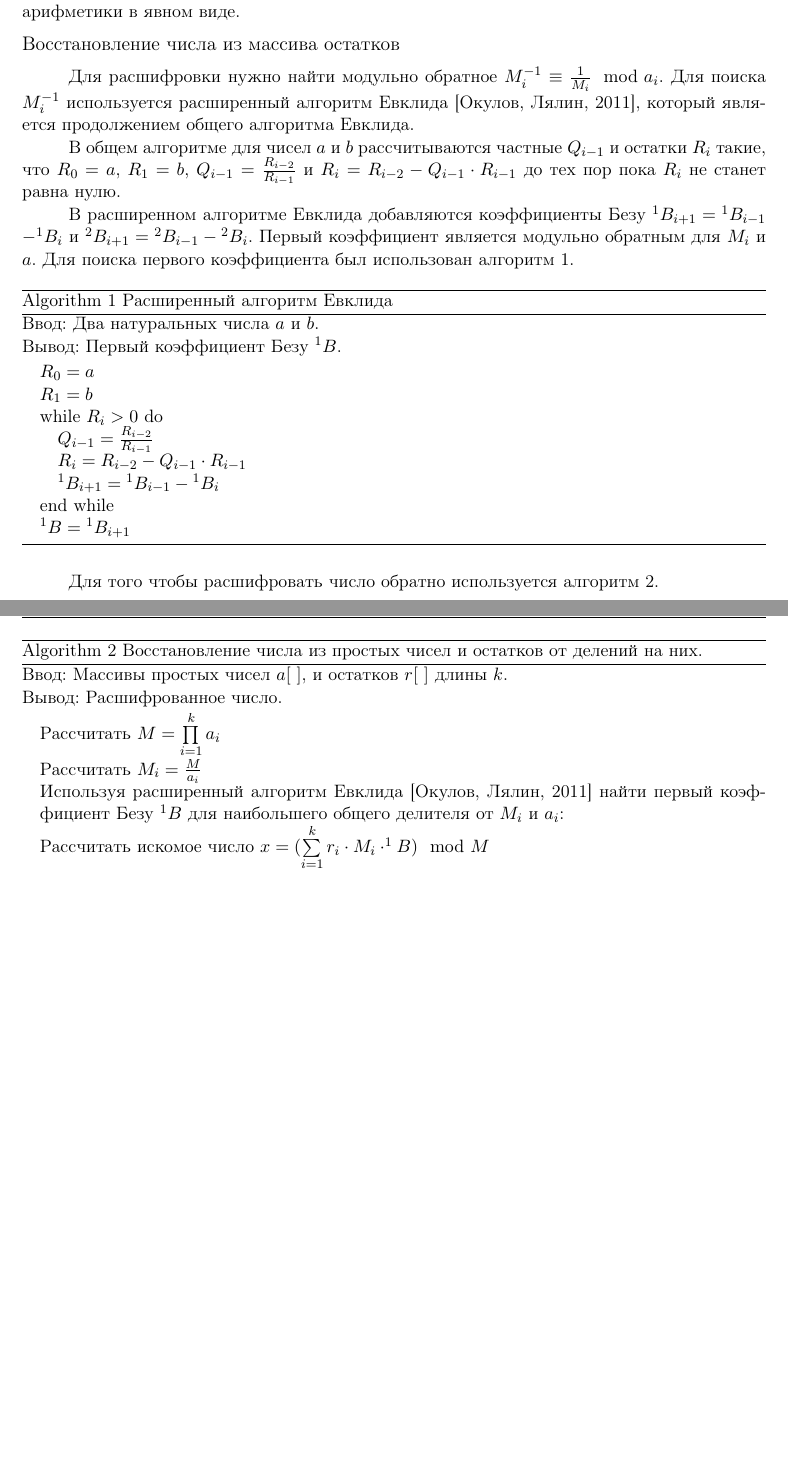
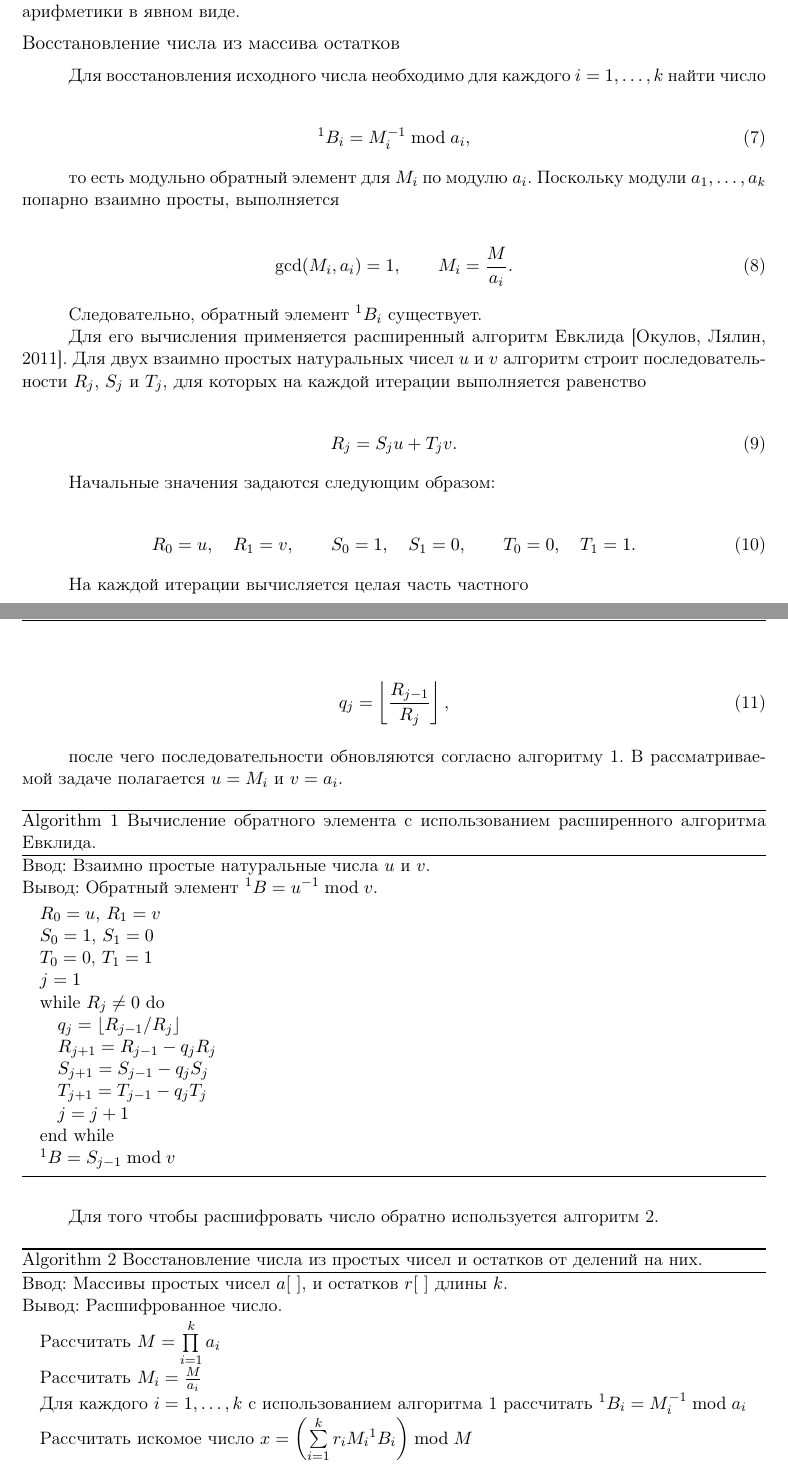
Before and after one commit to ElizaLobanova/Chinese-residue-theorem-library, a LaTeX document (main.tex): two parts of pages 7 and 8 of 10 before the commit and two parts of pages 7 and 8 of 11 after it, joined at a grey line, cut so that both start at the same text, the shorter picture padded with empty space. Compiled offline with pdfLaTeX; a LaTeX package or settings file that is missing is left out.

Commit message:
5ый вопрос

```diff
--- a/main.tex
+++ b/main.tex
@@ -162,27 +162,65 @@ Thus, the use of the CRT constitutes an effective tool for implementing multipoi
 
 \subparagraph{Восстановление числа из массива остатков}
 
-Для расшифровки нужно найти модульно обратное $M_i^{-1}\equiv\frac{1}{M_i}\mod a_i$. Для поиска $M_i^{-1}$ используется расширенный алгоритм Евклида \cite{Okulov2011}, который является продолжением общего алгоритма Евклида.
+Для восстановления исходного числа необходимо для каждого $i=1,\ldots,k$ найти число
 
-В общем алгоритме для чисел $a$ и $b$ рассчитываются частные $Q_{i-1}$ и остатки $R_i$ такие, что $R_0 = a$, $R_1 = b$, $Q_{i-1} = \frac{R_{i-2}}{R_{i-1}}$ и $R_i = R_{i-2} - Q_{i-1} \cdot R_{i-1}$ до тех пор пока $R_i$ не станет равна нулю.
+\begin{gather}
+    ^1B_i=M_i^{-1}\bmod a_i,
+\end{gather}
 
-В расширенном алгоритме Евклида добавляются коэффициенты Безу $^1B_{i+1} = ^1B_{i-1}$ $- ^1B_{i}$ и $^2B_{i+1} = ^2B_{i-1} - ^2B_{i}$. Первый коэффициент является модульно обратным для $M_i$ и $a$. Для поиска первого коэффициента был использован алгоритм  \ref{algo:Evclid}.
+то есть модульно обратный элемент для $M_i$ по модулю $a_i$. Поскольку модули $a_1,\ldots,a_k$ попарно взаимно просты, выполняется
+
+\begin{gather}
+    \gcd(M_i,a_i)=1,
+    \qquad
+    M_i=\frac{M}{a_i}.
+\end{gather}
+
+Следовательно, обратный элемент $^1B_i$ существует.
+
+Для его вычисления применяется расширенный алгоритм Евклида \cite{Okulov2011}. Для двух взаимно простых натуральных чисел $u$ и $v$ алгоритм строит последовательности $R_j$, $S_j$ и $T_j$, для которых на каждой итерации выполняется равенство
+
+\begin{gather}
+    R_j=S_j u+T_j v.
+\end{gather}
+
+Начальные значения задаются следующим образом:
+
+\begin{gather}
+    R_0=u,\quad R_1=v,\qquad
+    S_0=1,\quad S_1=0,\qquad
+    T_0=0,\quad T_1=1.
+\end{gather}
+
+На каждой итерации вычисляется целая часть частного
+
+\begin{gather}
+    q_j=\left\lfloor\frac{R_{j-1}}{R_j}\right\rfloor,
+\end{gather}
+
+после чего последовательности обновляются согласно алгоритму \ref{algo:Evclid}. В рассматриваемой задаче полагается $u=M_i$ и $v=a_i$.
 
 \begin{algorithm}[H]
-	\textbf{Ввод:} Два натуральных числа $a$ и $b$.\\
-	\textbf{Вывод:} Первый коэффициент Безу $^1B$.
-	\begin{algorithmic}
-		\STATE {$R_0 = a$}
-		\STATE {$R_1 = b$}
-		\WHILE {$R_i > 0$}
-			\STATE {$Q_{i-1} = \frac{R_{i-2}}{R_{i-1}}$}
-			\STATE {$R_i = R_{i-2} - Q_{i-1} \cdot R_{i-1}$}
-			\STATE {$^1B_{i+1} = ^1B_{i-1} - ^1B_{i}$}
-		\ENDWHILE {}
-		\STATE {$^1B = ^1B_{i+1}$}
-	\end{algorithmic}
-	\caption{Расширенный алгоритм Евклида}
-	\label{algo:Evclid}
+    \textbf{Ввод:} Взаимно простые натуральные числа $u$ и $v$.\\
+    \textbf{Вывод:} Обратный элемент $^1B=u^{-1}\bmod v$.
+    \begin{algorithmic}
+        \STATE {$R_0=u$, $R_1=v$}
+        \STATE {$S_0=1$, $S_1=0$}
+        \STATE {$T_0=0$, $T_1=1$}
+        \STATE {$j=1$}
+        \WHILE {$R_j\ne 0$}
+            \STATE {$q_j=
+                \left\lfloor R_{j-1}/R_j\right\rfloor$}
+            \STATE {$R_{j+1}=R_{j-1}-q_jR_j$}
+            \STATE {$S_{j+1}=S_{j-1}-q_jS_j$}
+            \STATE {$T_{j+1}=T_{j-1}-q_jT_j$}
+            \STATE {$j=j+1$}
+        \ENDWHILE
+        \STATE {$^1B=S_{j-1}\bmod v$}
+    \end{algorithmic}
+    \caption{Вычисление обратного элемента с использованием
+    расширенного алгоритма Евклида.}
+    \label{algo:Evclid}
 \end{algorithm}
 
 Для того чтобы расшифровать число обратно используется алгоритм \ref{algo:crt_decription}.
@@ -193,8 +231,8 @@ Thus, the use of the CRT constitutes an effective tool for implementing multipoi
 	\begin{algorithmic}
 		\STATE {Рассчитать $M = \prod\limits_{i=1}^k a_i$}
 		\STATE {Рассчитать $M_i = \frac{M}{a_i}$}
-		\STATE {Используя расширенный алгоритм Евклида \cite{Okulov2011} найти первый коэффициент Безу $^1B$ для наибольшего общего делителя от $M_i$ и $a_i$:}
-		\STATE {Рассчитать искомое число $x = (\sum\limits_{i=1}^{k} r_i \cdot M_i \cdot ^1B)\mod M$}
+		\STATE {Для каждого $i=1,\ldots,k$ с использованием алгоритма \ref{algo:Evclid} рассчитать $^1B_i=M_i^{-1}\bmod a_i$}
+		\STATE {Рассчитать искомое число $x=\left(\sum\limits_{i=1}^{k}r_iM_i{}^1B_i\right)\bmod M$}
 	\end{algorithmic}
 	\caption{Восстановление числа из простых чисел и остатков от делений на них.}
 	\label{algo:crt_decription}
```
Also changed, not shown: правки редактора КИМ/Правки.txt (+5 -0 lines).
